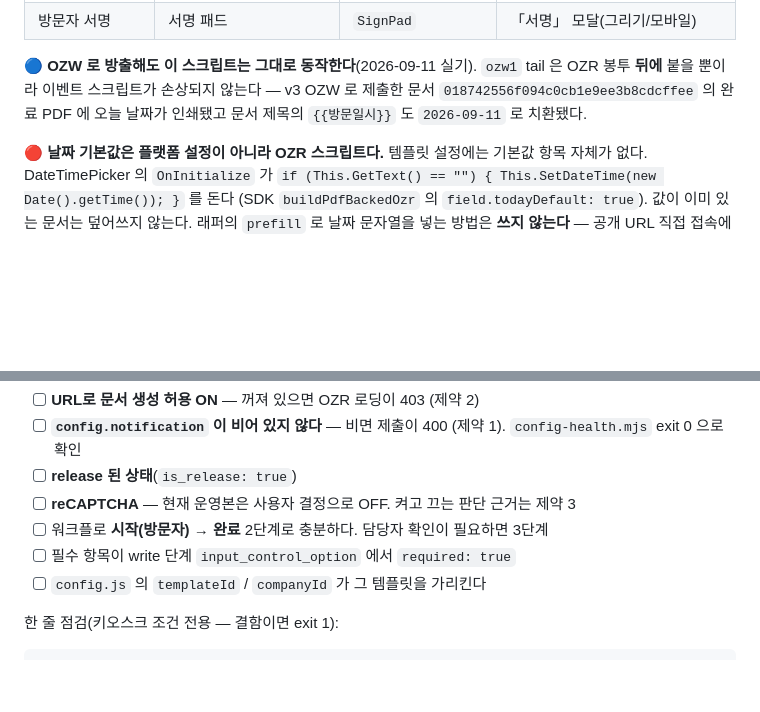
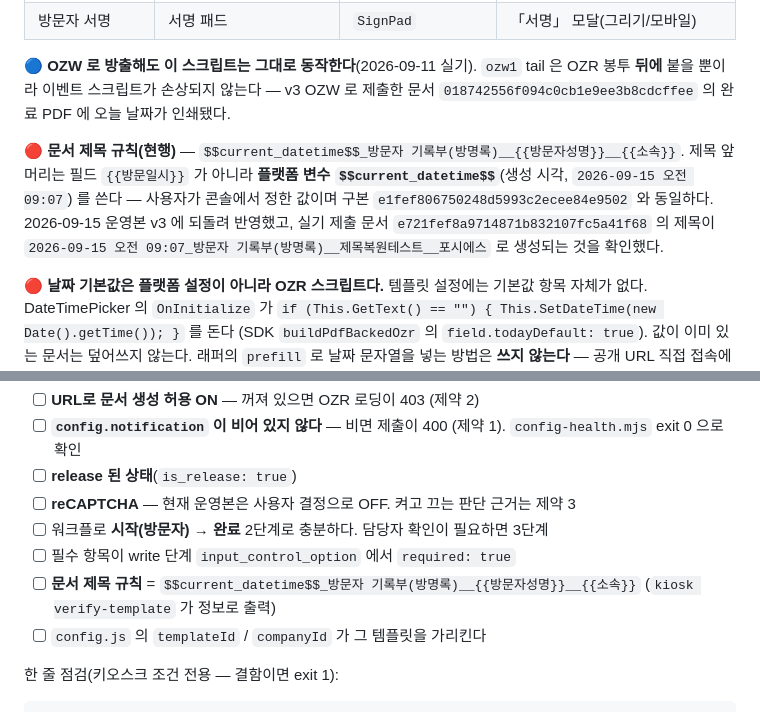
Before and after one commit to raybenAI80/eformsign-kiosk-guestbook, a Markdown page: README.md, 2 parts joined by grey strips. Rendered like a GitHub page; blank space fills up the shorter version.

```diff
--- a/README.md
+++ b/README.md
@@ -179,8 +179,14 @@ ReferenceError 로 메시지 처리가 통째로 죽는다. `index.html` 에 정
 
 🔵 **OZW 로 방출해도 이 스크립트는 그대로 동작한다**(2026-09-11 실기). `ozw1` tail 은 OZR 봉투
 **뒤에** 붙을 뿐이라 이벤트 스크립트가 손상되지 않는다 — v3 OZW 로 제출한 문서
-`018742556f094c0cb1e9ee3b8cdcffee` 의 완료 PDF 에 오늘 날짜가 인쇄됐고 문서 제목의
-`{{방문일시}}` 도 `2026-09-11` 로 치환됐다.
+`018742556f094c0cb1e9ee3b8cdcffee` 의 완료 PDF 에 오늘 날짜가 인쇄됐다.
+
+🔴 **문서 제목 규칙(현행)** — `$$current_datetime$$_방문자 기록부(방명록)__{{방문자성명}}__{{소속}}`.
+제목 앞머리는 필드 `{{방문일시}}` 가 아니라 **플랫폼 변수 `$$current_datetime$$`**(생성 시각, `2026-09-15 오전 09:07`)
+를 쓴다 — 사용자가 콘솔에서 정한 값이며 구본 `e1fef806750248d5993c2ecee84e9502` 와 동일하다.
+2026-09-15 운영본 v3 에 되돌려 반영했고, 실기 제출 문서
+`e721fef8a9714871b832107fc5a41f68` 의 제목이 `2026-09-15 오전 09:07_방문자 기록부(방명록)__제목복원테스트__포시에스`
+로 생성되는 것을 확인했다.
 
 🔴 **날짜 기본값은 플랫폼 설정이 아니라 OZR 스크립트다.** 템플릿 설정에는 기본값 항목 자체가 없다.
 DateTimePicker 의 `OnInitialize` 가 `if (This.GetText() == "") { This.SetDateTime(new Date().getTime()); }` 를 돈다
@@ -230,6 +236,7 @@ byte-identical 인지로 회귀를 잡는다.
 - [ ] **reCAPTCHA** — 현재 운영본은 사용자 결정으로 OFF. 켜고 끄는 판단 근거는 제약 3
 - [ ] 워크플로 **시작(방문자) → 완료** 2단계로 충분하다. 담당자 확인이 필요하면 3단계
 - [ ] 필수 항목이 write 단계 `input_control_option` 에서 `required: true`
+- [ ] **문서 제목 규칙** = `$$current_datetime$$_방문자 기록부(방명록)__{{방문자성명}}__{{소속}}` (`kiosk verify-template` 가 정보로 출력)
 - [ ] `config.js` 의 `templateId` / `companyId` 가 그 템플릿을 가리킨다
 
 한 줄 점검(키오스크 조건 전용 — 결함이면 exit 1):
```
Also changed, not shown: evidence/final/title-rule-restore.md (added, +54 -0 lines).
